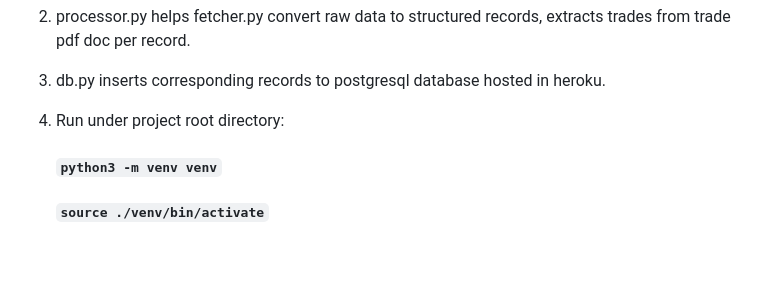
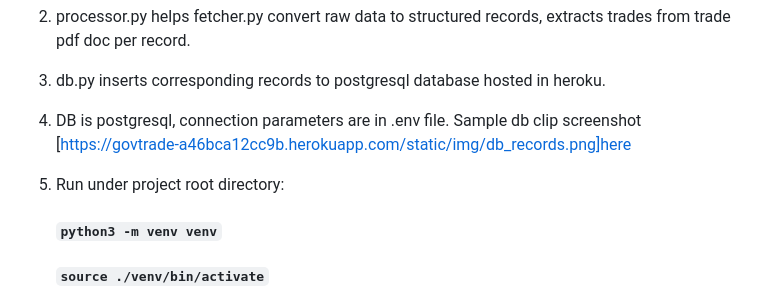
Before and after one commit to jwu-sym/govtrade, a Markdown page: README.md, the part around the change. GitHub-like rendering; blank space fills up the shorter version.

```diff
--- a/README.md
+++ b/README.md
@@ -14,8 +14,10 @@ The problem my project is aimed at solving is combating the distributed, unorgan
 
 2. processor.py helps fetcher.py convert raw data to structured records, extracts trades from trade pdf doc per record.
 3. db.py inserts corresponding records to postgresql database hosted in heroku.
+4. DB is postgresql, connection parameters are in .env file.
+Sample db clip screenshot [https://govtrade-a46bca12cc9b.herokuapp.com/static/img/db_records.png]here
 
-4. Run under project root directory:
+5. Run under project root directory:
     #### `python3 -m venv venv`
     #### `source ./venv/bin/activate`
     #### `pip install -r requirements.txt`
```
Also changed, not shown: static/img/db_records.png (added), 2 other files.
